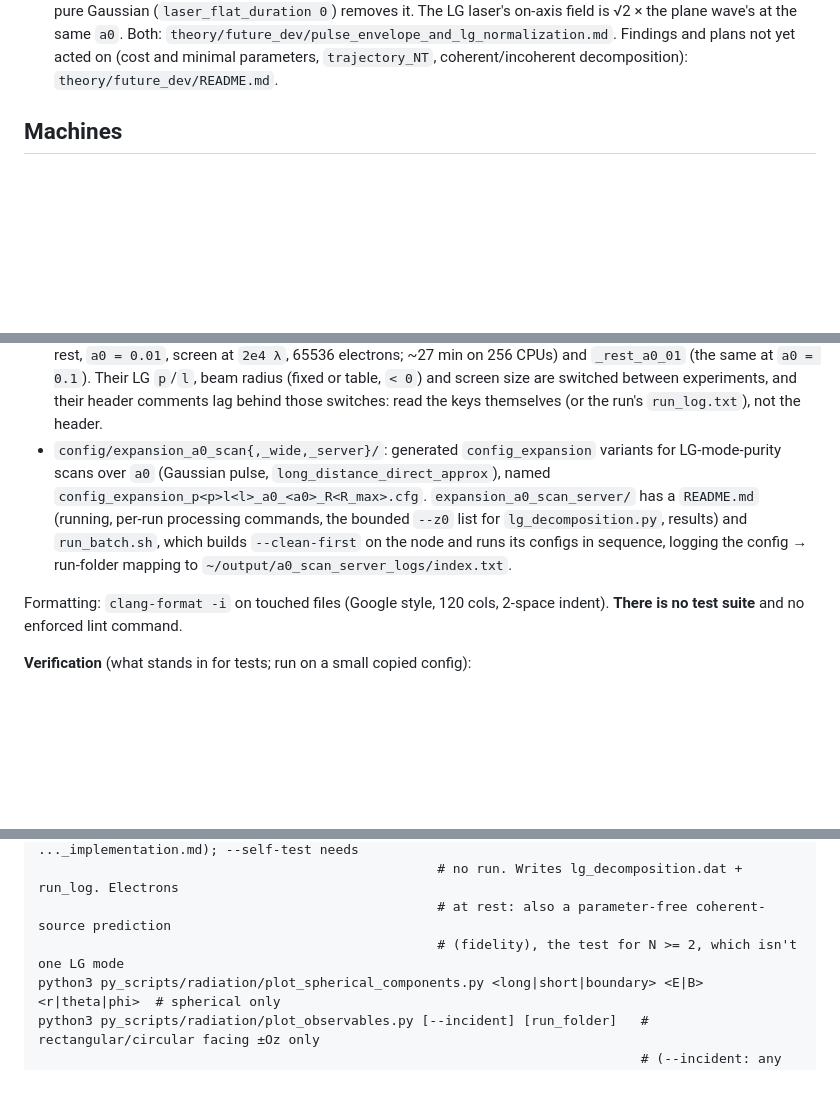
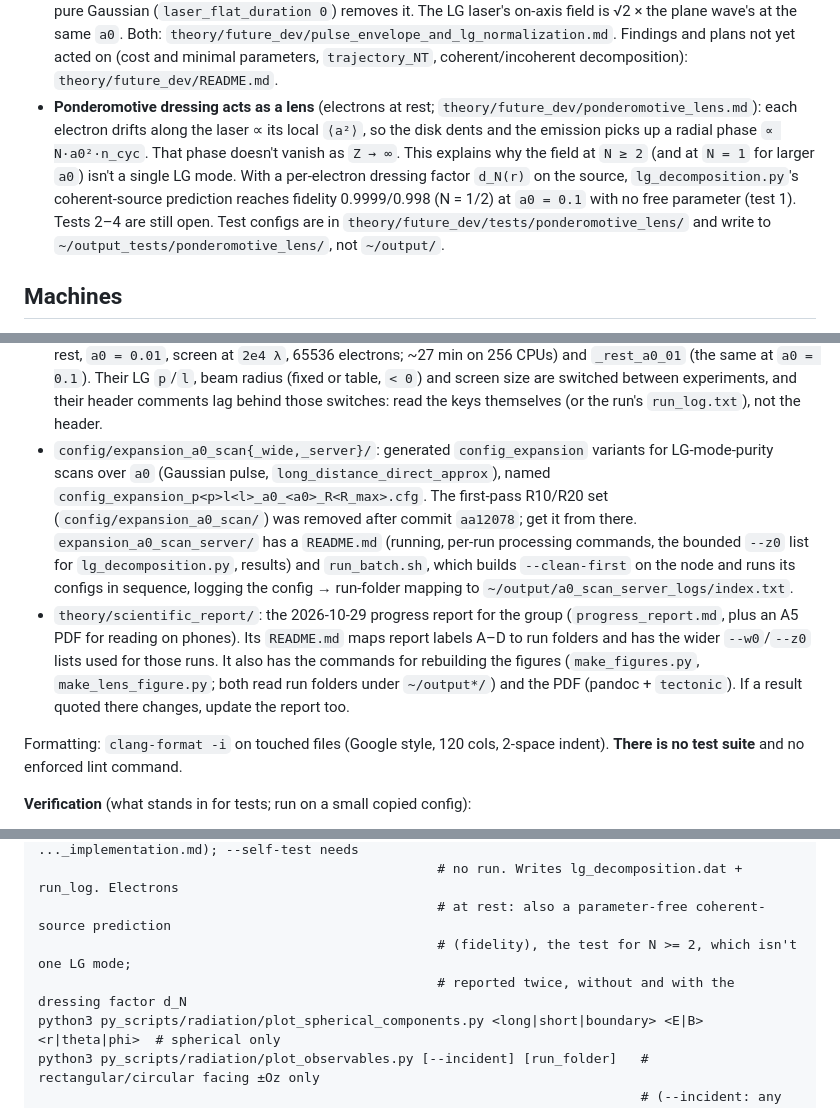
Before and after one commit to madalina-boca-at-unibuc-ro/CoherentThomson, a Markdown page: CLAUDE.md, 3 parts joined by grey strips. GitHub-like rendering; blank space fills up the shorter version.

Commit message:
CLAUDE.md: ponderomotive lens, scientific report, removed a0-scan folder
- Open issues: the ponderomotive lens (dented disk, d_N(r), fidelity 0.9999/0.998 at a0 = 0.1;
  test configs write to ~/output_tests/ponderomotive_lens).
- theory/scientific_report/: what it holds and how to rebuild figures and PDF.
- lg_decomposition.py's prediction is reported with and without d_N.
- config/expansion_a0_scan/ removed; pointer to the commit that still has it.

Co-Authored-By: Claude Opus 5.5 <noreply@anthropic.com>

```diff
--- a/CLAUDE.md
+++ b/CLAUDE.md
@@ -40,6 +40,13 @@ every machine). Python scripts in `py_scripts/` plot those outputs.
   code. A pure Gaussian (`laser_flat_duration 0`) removes it. The LG laser's on-axis field is √2 × the plane wave's at
   the same `a0`. Both: `theory/future_dev/pulse_envelope_and_lg_normalization.md`. Findings and plans not yet acted on
   (cost and minimal parameters, `trajectory_NT`, coherent/incoherent decomposition): `theory/future_dev/README.md`.
+- **Ponderomotive dressing acts as a lens** (electrons at rest; `theory/future_dev/ponderomotive_lens.md`): each
+  electron drifts along the laser ∝ its local `⟨a²⟩`, so the disk dents and the emission picks up a radial phase
+  `∝ N·a0²·n_cyc`. That phase doesn't vanish as `Z → ∞`. This explains why the field at `N ≥ 2` (and at `N = 1` for
+  larger `a0`) isn't a single LG mode. With a per-electron dressing factor `d_N(r)` on the source, `lg_decomposition.py`'s
+  coherent-source prediction reaches fidelity 0.9999/0.998 (N = 1/2) at `a0 = 0.1` with no free parameter (test 1).
+  Tests 2–4 are still open. Test configs are in `theory/future_dev/tests/ponderomotive_lens/` and write to
+  `~/output_tests/ponderomotive_lens/`, not `~/output/`.
 
 ## Machines
 
@@ -122,11 +129,17 @@ default config) and drop `beam_particle_count` to e.g. `50`; run time scales wit
   `a0 = 0.1`). Their LG `p`/`l`, beam radius (fixed or table, `< 0`) and screen size are switched between
   experiments, and their header comments lag behind those switches: read the keys themselves (or the run's
   `run_log.txt`), not the header.
-- `config/expansion_a0_scan{,_wide,_server}/`: generated `config_expansion` variants for LG-mode-purity scans
+- `config/expansion_a0_scan{_wide,_server}/`: generated `config_expansion` variants for LG-mode-purity scans
   over `a0` (Gaussian pulse, `long_distance_direct_approx`), named `config_expansion_p<p>l<l>_a0_<a0>_R<R_max>.cfg`.
+  The first-pass R10/R20 set (`config/expansion_a0_scan/`) was removed after commit `aa12078`; get it from there.
   `expansion_a0_scan_server/` has a `README.md` (running, per-run processing commands, the bounded `--z0` list
   for `lg_decomposition.py`, results) and `run_batch.sh`, which builds `--clean-first` on the node and runs its
   configs in sequence, logging the config → run-folder mapping to `~/output/a0_scan_server_logs/index.txt`.
+- `theory/scientific_report/`: the 2026-10-29 progress report for the group (`progress_report.md`, plus an A5 PDF
+  for reading on phones). Its `README.md` maps report labels A–D to run folders and has the wider `--w0`/`--z0`
+  lists used for those runs. It also has the commands for rebuilding the figures (`make_figures.py`,
+  `make_lens_figure.py`; both read run folders under `~/output*/`) and the PDF (pandoc + `tectonic`). If a result
+  quoted there changes, update the report too.
 
 Formatting: `clang-format -i` on touched files (Google style, 120 cols, 2-space indent). **There is no test suite**
 and no enforced lint command.
@@ -180,7 +193,8 @@ python3 py_scripts/radiation/lg_decomposition.py [run_folder] [--incident] [--p-
                                                    # reference.md; history: ..._implementation.md); --self-test needs
                                                    # no run. Writes lg_decomposition.dat + run_log. Electrons
                                                    # at rest: also a parameter-free coherent-source prediction
-                                                   # (fidelity), the test for N >= 2, which isn't one LG mode
+                                                   # (fidelity), the test for N >= 2, which isn't one LG mode;
+                                                   # reported twice, without and with the dressing factor d_N
 python3 py_scripts/radiation/plot_spherical_components.py <long|short|boundary> <E|B> <r|theta|phi>  # spherical only
 python3 py_scripts/radiation/plot_observables.py [--incident] [run_folder]   # rectangular/circular facing ±Oz only
                                                                              # (--incident: any laser direction)
```
